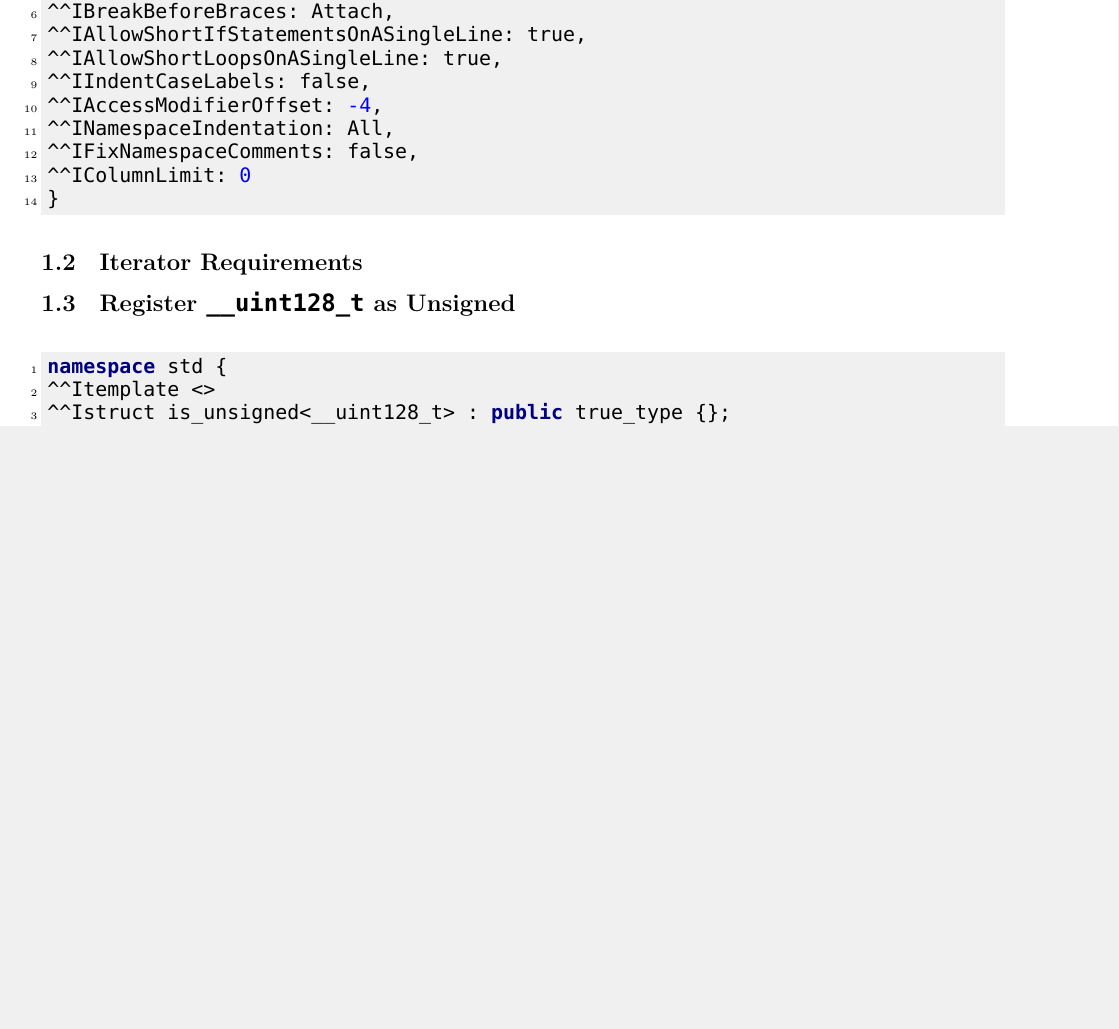
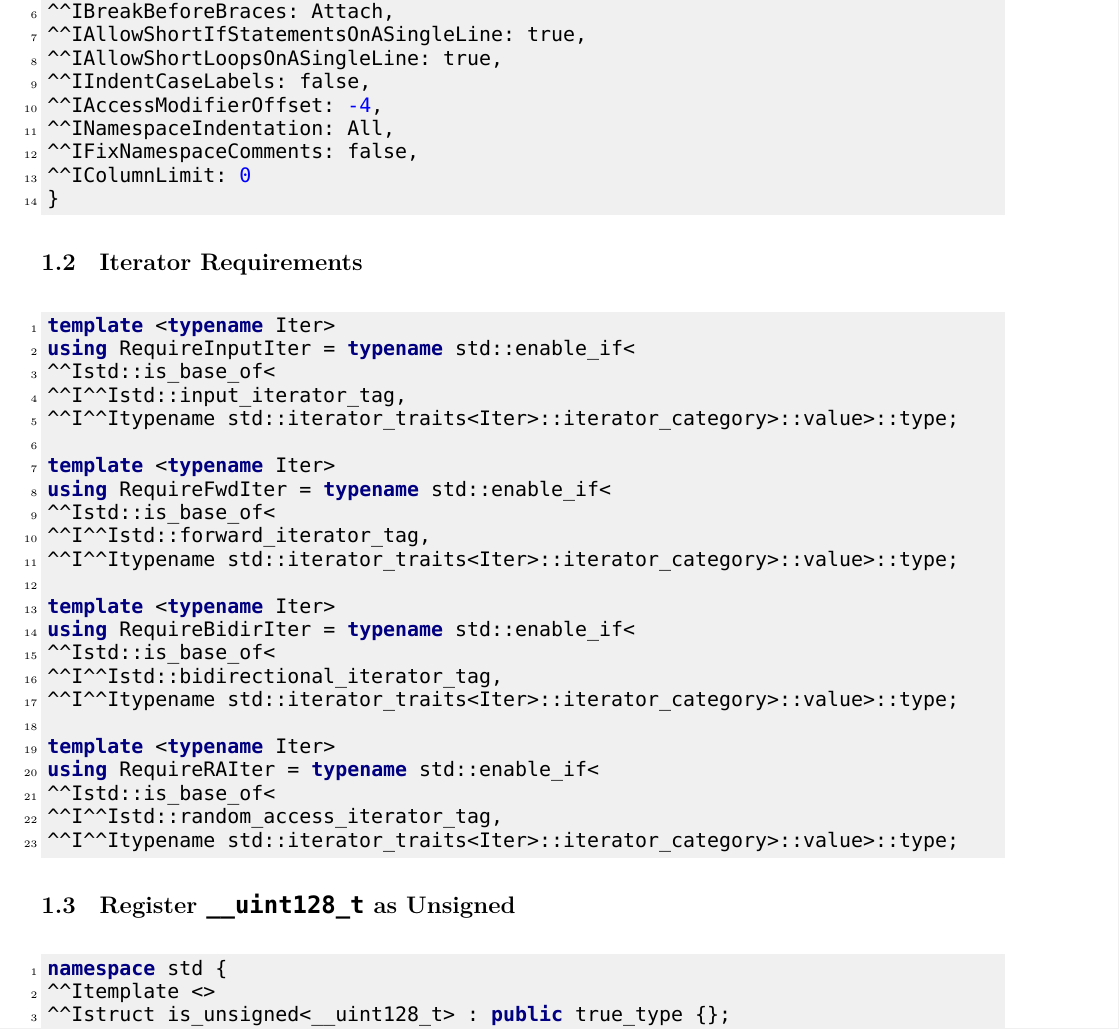
Before and after one commit to Joyce-Peng-GitHub/Templates, a LaTeX document (templates.tex): part of page 3 of 39 before the commit and part of page 3 of 40 after it, cut so that both start at the same text, the shorter picture padded with empty space. Compiled offline with XeLaTeX; a missing font is replaced by an installed copy or a similar font.

Commit message:
Add iterator requirements.

```diff
--- a/templates.tex
+++ b/templates.tex
@@ -66,6 +66,32 @@
 \end{minted}
 
 \subsection{Iterator Requirements}
+\begin{minted}{cpp}
+template <typename Iter>
+using RequireInputIter = typename std::enable_if<
+	std::is_base_of<
+		std::input_iterator_tag,
+		typename std::iterator_traits<Iter>::iterator_category>::value>::type;
+
+template <typename Iter>
+using RequireFwdIter = typename std::enable_if<
+	std::is_base_of<
+		std::forward_iterator_tag,
+		typename std::iterator_traits<Iter>::iterator_category>::value>::type;
+
+template <typename Iter>
+using RequireBidirIter = typename std::enable_if<
+	std::is_base_of<
+		std::bidirectional_iterator_tag,
+		typename std::iterator_traits<Iter>::iterator_category>::value>::type;
+
+template <typename Iter>
+using RequireRAIter = typename std::enable_if<
+	std::is_base_of<
+		std::random_access_iterator_tag,
+		typename std::iterator_traits<Iter>::iterator_category>::value>::type;
+\end{minted}
+
 \subsection{Register \textbf{\texttt{\_\_uint128\_t}} as Unsigned}
 \begin{minted}{cpp}
 namespace std {
```
